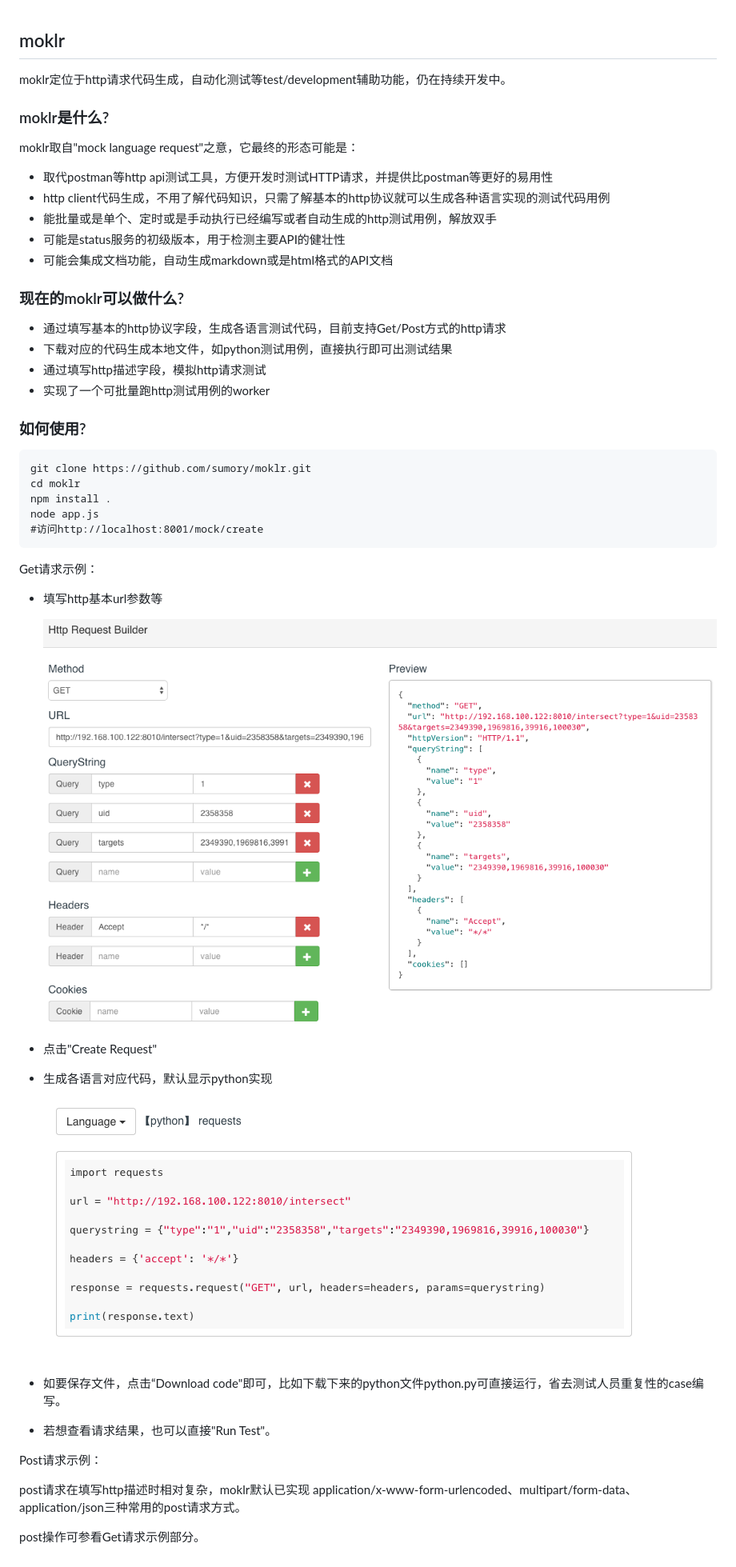
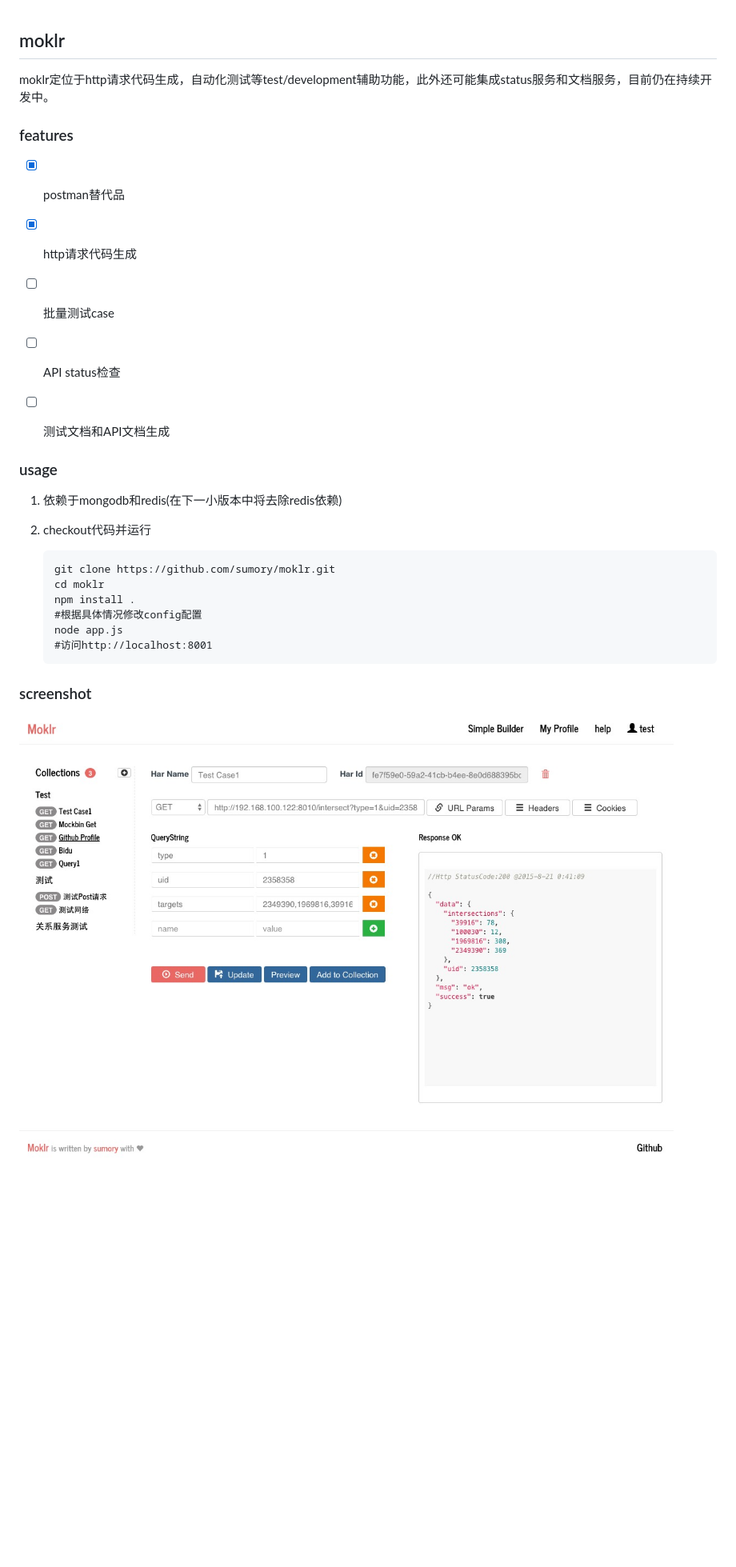
Before and after one commit to sumory/moklr, a Markdown page: README.md, the part around the change. Shown: that part at 80% size. GitHub-like rendering; pictures changed too: assets/codes.png (deleted), assets/http-get-detail.png (deleted), assets/screenshot.png (added); blank space fills up the shorter version.

Commit message:
publish v0.5.0

````diff
--- a/README.md
+++ b/README.md
@@ -1,56 +1,31 @@
 ## moklr
 
-moklr定位于http请求代码生成，自动化测试等test/development辅助功能，仍在持续开发中。
+moklr定位于http请求代码生成，自动化测试等test/development辅助功能，此外还可能集成status服务和文档服务，目前仍在持续开发中。
 
 
+### features
 
-### moklr是什么?
-
-moklr取自"mock language request"之意，它最终的形态可能是：
-
-- 取代postman等http api测试工具，方便开发时测试HTTP请求，并提供比postman等更好的易用性
-- http client代码生成，不用了解代码知识，只需了解基本的http协议就可以生成各种语言实现的测试代码用例
-- 能批量或是单个、定时或是手动执行已经编写或者自动生成的http测试用例，解放双手
-- 可能是status服务的初级版本，用于检测主要API的健壮性
-- 可能会集成文档功能，自动生成markdown或是html格式的API文档
+- [X] postman替代品
+- [X] http请求代码生成
+- [ ] 批量测试case
+- [ ] API status检查
+- [ ] 测试文档和API文档生成
 
 
-### 现在的moklr可以做什么?
+### usage
 
-- 通过填写基本的http协议字段，生成各语言测试代码，目前支持Get/Post方式的http请求
-- 下载对应的代码生成本地文件，如python测试用例，直接执行即可出测试结果
-- 通过填写http描述字段，模拟http请求测试
-- 实现了一个可批量跑http测试用例的worker
+1. 依赖于mongodb和redis(在下一小版本中将去除redis依赖)
+2. checkout代码并运行
 
+	```
+	git clone https://github.com/sumory/moklr.git
+	cd moklr
+	npm install .
+	#根据具体情况修改config配置
+	node app.js
+	#访问http://localhost:8001
+	```
 
-### 如何使用?
+### screenshot
 
-```
-git clone https://github.com/sumory/moklr.git
-cd moklr
-npm install .
-node app.js
-#访问http://localhost:8001/mock/create
-```
-
-Get请求示例：
-
-- 填写http基本url参数等
-
-	![](assets/http-get-detail.png)
-
-- 点击"Create Request"
-- 生成各语言对应代码，默认显示python实现
-
-	![](assets/codes.png)
-
-- 如要保存文件，点击“Download code"即可，比如下载下来的python文件python.py可直接运行，省去测试人员重复性的case编写。
-- 若想查看请求结果，也可以直接"Run Test"。
-
-
-Post请求示例：
-
-post请求在填写http描述时相对复杂，moklr默认已实现
-application/x-www-form-urlencoded、multipart/form-data、application/json三种常用的post请求方式。
-
-post操作可参看Get请求示例部分。
+![](assets/screenshot.png)
````
Also changed, not shown: 1 other file.
